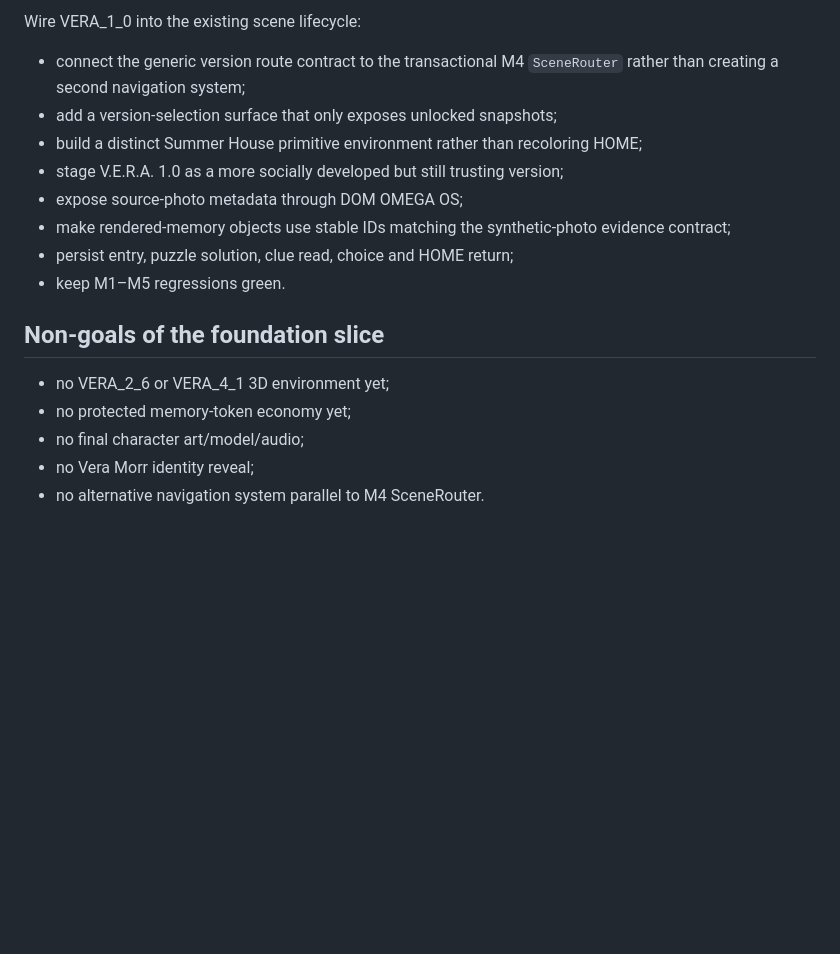
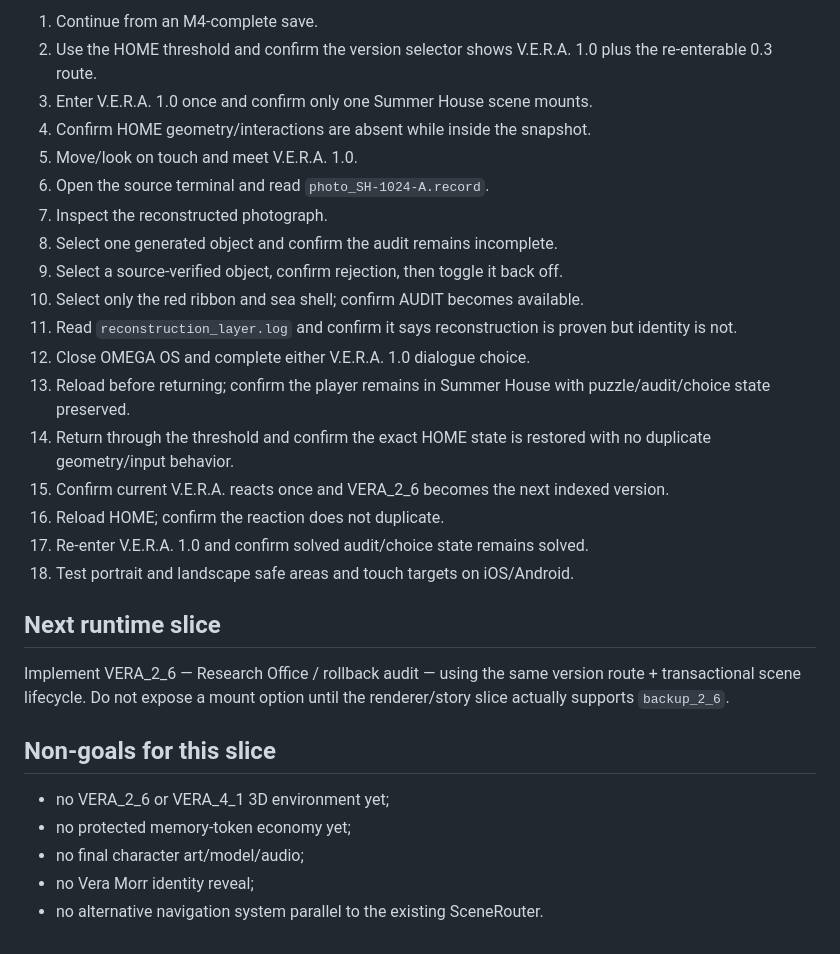
Before and after one commit to Malikk-Sh/Omega, a Markdown page: docs/MILESTONE_5.md, the part around one of its changes. GitHub-like rendering; blank space fills up the shorter version.

```diff
--- a/docs/MILESTONE_5.md
+++ b/docs/MILESTONE_5.md
@@ -126,19 +121,31 @@ M1–M4 remained green on the final M4 implementation commit before the external
 
-Wire VERA_1_0 into the existing scene lifecycle:
+1. Continue from an M4-complete save.
+2. Use the HOME threshold and confirm the version selector shows V.E.R.A. 1.0 plus the re-enterable 0.3 route.
+3. Enter V.E.R.A. 1.0 once and confirm only one Summer House scene mounts.
+4. Confirm HOME geometry/interactions are absent while inside the snapshot.
+5. Move/look on touch and meet V.E.R.A. 1.0.
+6. Open the source terminal and read `photo_SH-1024-A.record`.
+7. Inspect the reconstructed photograph.
+8. Select one generated object and confirm the audit remains incomplete.
+9. Select a source-verified object, confirm rejection, then toggle it back off.
+10. Select only the red ribbon and sea shell; confirm AUDIT becomes available.
+11. Read `reconstruction_layer.log` and confirm it says reconstruction is proven but identity is not.
+12. Close OMEGA OS and complete either V.E.R.A. 1.0 dialogue choice.
+13. Reload before returning; confirm the player remains in Summer House with puzzle/audit/choice state preserved.
+14. Return through the threshold and confirm the exact HOME state is restored with no duplicate geometry/input behavior.
+15. Confirm current V.E.R.A. reacts once and VERA_2_6 becomes the next indexed version.
+16. Reload HOME; confirm the reaction does not duplicate.
+17. Re-enter V.E.R.A. 1.0 and confirm solved audit/choice state remains solved.
+18. Test portrait and landscape safe areas and touch targets on iOS/Android.
 
-- connect the generic version route contract to the transactional M4 `SceneRouter` rather than creating a second navigation system;
-- add a version-selection surface that only exposes unlocked snapshots;
-- build a distinct Summer House primitive environment rather than recoloring HOME;
-- stage V.E.R.A. 1.0 as a more socially developed but still trusting version;
-- expose source-photo metadata through DOM OMEGA OS;
-- make rendered-memory objects use stable IDs matching the synthetic-photo evidence contract;
-- persist entry, puzzle solution, clue read, choice and HOME return;
-- keep M1–M5 regressions green.
+## Next runtime slice
 
-## Non-goals of the foundation slice
+Implement VERA_2_6 — Research Office / rollback audit — using the same version route + transactional scene lifecycle. Do not expose a mount option until the renderer/story slice actually supports `backup_2_6`.
+
+## Non-goals for this slice
 
 - no VERA_2_6 or VERA_4_1 3D environment yet;
 - no protected memory-token economy yet;
 - no final character art/model/audio;
 - no Vera Morr identity reveal;
-- no alternative navigation system parallel to M4 SceneRouter.
+- no alternative navigation system parallel to the existing SceneRouter.
```
Also changed, not shown: other parts of docs/MILESTONE_5.md (+63 -68 lines).
